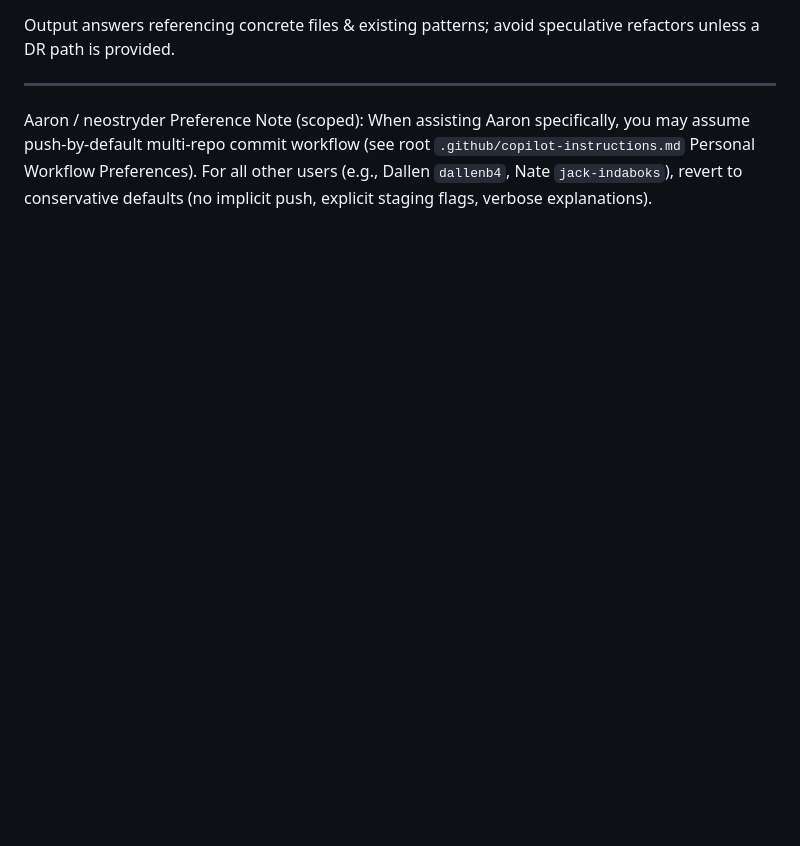
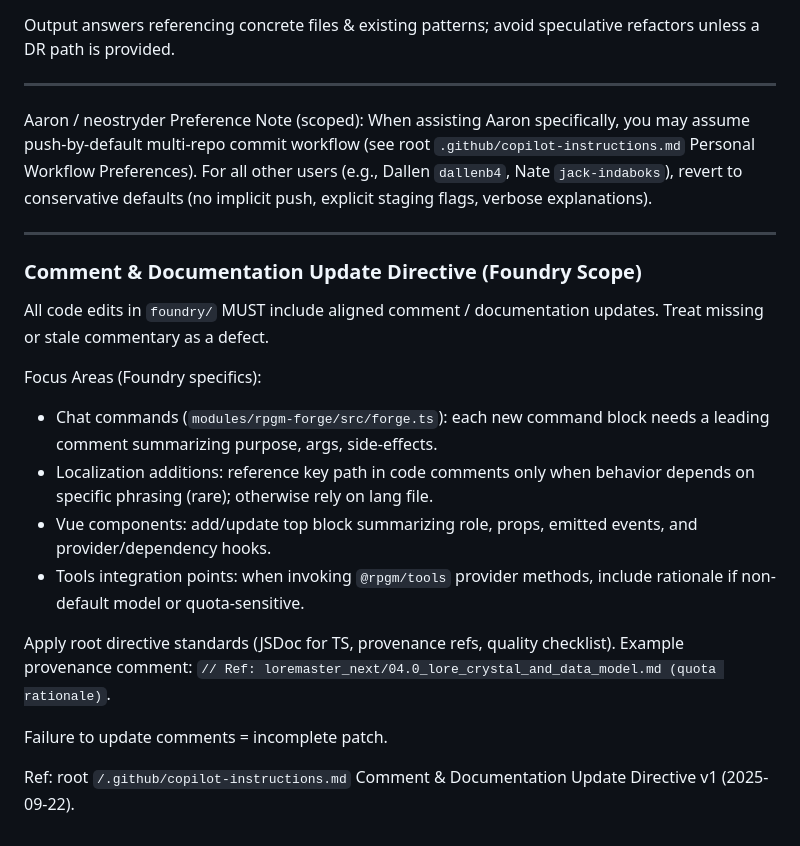
Before and after one commit to RPGM-Tools/foundry, a Markdown page: .github/copilot-instructions.md, the part around the change. GitHub-like rendering; blank space fills up the shorter version.

Commit message:
refactor(foundry): update (1M)

```diff
--- a/.github/copilot-instructions.md
+++ b/.github/copilot-instructions.md
@@ -55,3 +55,23 @@ Output answers referencing concrete files & existing patterns; avoid speculative
 Aaron / neostryder Preference Note (scoped): When assisting Aaron specifically, you may assume push-by-default multi-repo commit workflow (see root
 `.github/copilot-instructions.md` Personal Workflow Preferences). For all other users (e.g., Dallen `dallenb4`, Nate `jack-indaboks`), revert to
 conservative defaults (no implicit push, explicit staging flags, verbose explanations).
+
+---
+
+### Comment & Documentation Update Directive (Foundry Scope)
+
+All code edits in `foundry/` MUST include aligned comment / documentation updates. Treat missing or stale commentary as a defect.
+
+Focus Areas (Foundry specifics):
+
+- Chat commands (`modules/rpgm-forge/src/forge.ts`): each new command block needs a leading comment summarizing purpose, args, side‑effects.
+- Localization additions: reference key path in code comments only when behavior depends on specific phrasing (rare); otherwise rely on lang file.
+- Vue components: add/update top block summarizing role, props, emitted events, and provider/dependency hooks.
+- Tools integration points: when invoking `@rpgm/tools` provider methods, include rationale if non-default model or quota-sensitive.
+
+Apply root directive standards (JSDoc for TS, provenance refs, quality checklist). Example provenance comment:
+`// Ref: loremaster_next/04.0_lore_crystal_and_data_model.md (quota rationale)`.
+
+Failure to update comments = incomplete patch.
+
+Ref: root `/.github/copilot-instructions.md` Comment & Documentation Update Directive v1 (2025-09-22).
```
